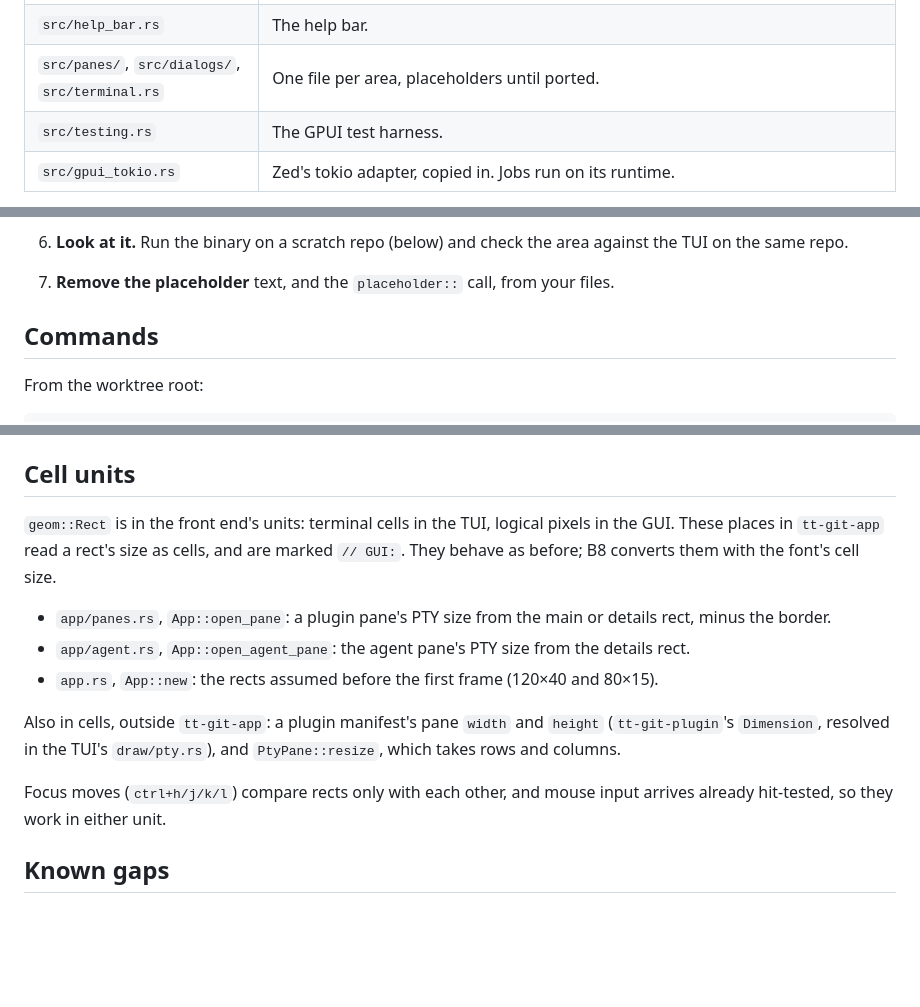
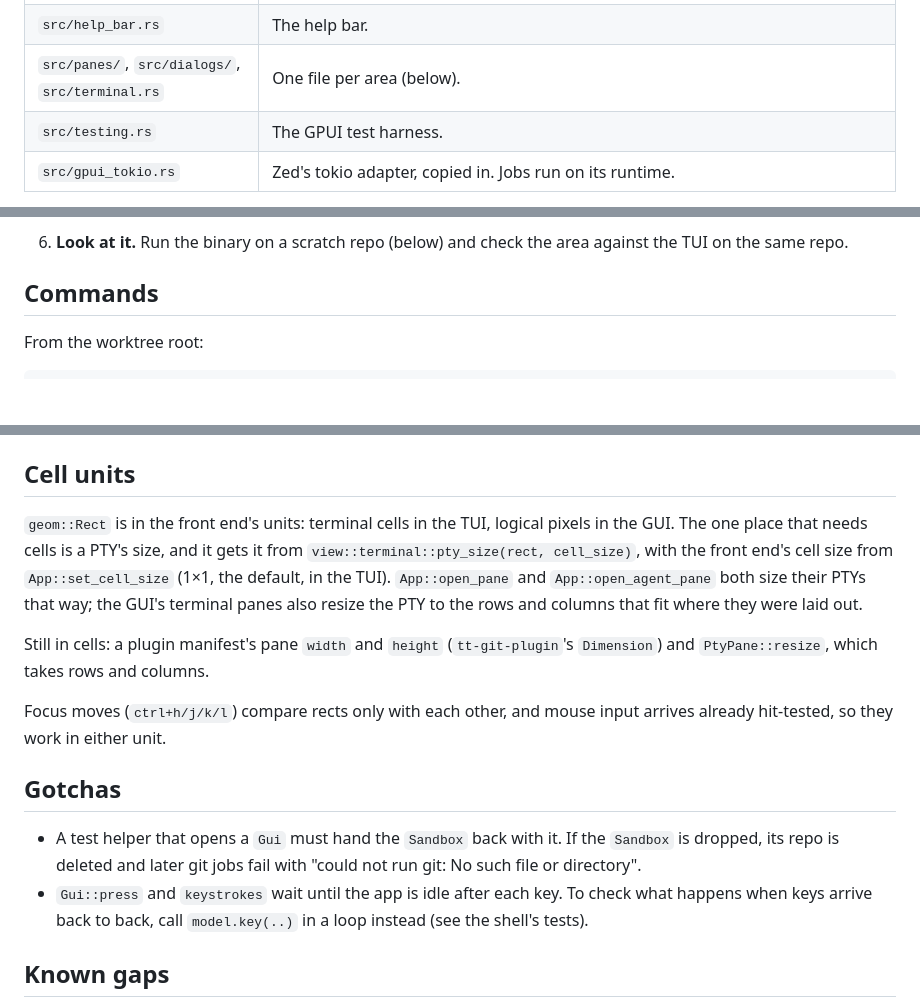
Before and after one commit to ThirtyTech/tt-git, a Markdown page: docs/gui.md, 3 parts joined by grey strips. Drawn GitHub-style; blank space fills up the shorter version.

Commit message:
docs(gui): Bring the porting recipe up to date with the ported areas
Co-Authored-By: Claude Opus 5.5 <noreply@anthropic.com>

```diff
--- a/docs/gui.md
+++ b/docs/gui.md
@@ -25,7 +25,7 @@ here: `CARGO_TARGET_DIR=target/agent` on every cargo command, your own
 | `src/ui.rs` | `Ui`, what every view draws with, and `Measures`. |
 | `src/frame.rs`, `src/rows.rs`, `src/text.rs`, `src/overlay.rs` | The building blocks (below). |
 | `src/help_bar.rs` | The help bar. |
-| `src/panes/`, `src/dialogs/`, `src/terminal.rs` | One file per area, placeholders until ported. |
+| `src/panes/`, `src/dialogs/`, `src/terminal.rs` | One file per area (below). |
 | `src/testing.rs` | The GPUI test harness. |
 | `src/gpui_tokio.rs` | Zed's tokio adapter, copied in. Jobs run on its runtime. |
 
@@ -224,8 +224,6 @@ than putting a style in your view model.
    every OS.
 6. **Look at it.** Run the binary on a scratch repo (below) and check the
    area against the TUI on the same repo.
-7. **Remove the placeholder** text, and the `placeholder::` call, from your
-   files.
 
 ## Commands
 
@@ -284,23 +282,28 @@ from it, `feat(gui): ...` for the GUI view.
 ## Cell units
 
 `geom::Rect` is in the front end's units: terminal cells in the TUI, logical
-pixels in the GUI. These places in `tt-git-app` read a rect's size as cells,
-and are marked `// GUI:`. They behave as before; B8 converts them with the
-font's cell size.
+pixels in the GUI. The one place that needs cells is a PTY's size, and it
+gets it from `view::terminal::pty_size(rect, cell_size)`, with the front
+end's cell size from `App::set_cell_size` (1×1, the default, in the TUI).
+`App::open_pane` and `App::open_agent_pane` both size their PTYs that way;
+the GUI's terminal panes also resize the PTY to the rows and columns that
+fit where they were laid out.
 
-- `app/panes.rs`, `App::open_pane`: a plugin pane's PTY size from the main
-  or details rect, minus the border.
-- `app/agent.rs`, `App::open_agent_pane`: the agent pane's PTY size from the
-  details rect.
-- `app.rs`, `App::new`: the rects assumed before the first frame
-  (120×40 and 80×15).
-
-Also in cells, outside `tt-git-app`: a plugin manifest's pane `width` and
-`height` (`tt-git-plugin`'s `Dimension`, resolved in the TUI's
-`draw/pty.rs`), and `PtyPane::resize`, which takes rows and columns.
+Still in cells: a plugin manifest's pane `width` and `height`
+(`tt-git-plugin`'s `Dimension`) and `PtyPane::resize`, which takes rows
+and columns.
 
 Focus moves (`ctrl+h/j/k/l`) compare rects only with each other, and mouse
 input arrives already hit-tested, so they work in either unit.
+
+## Gotchas
+
+- A test helper that opens a `Gui` must hand the `Sandbox` back with it. If
+  the `Sandbox` is dropped, its repo is deleted and later git jobs fail
+  with "could not run git: No such file or directory".
+- `Gui::press` and `keystrokes` wait until the app is idle after each key.
+  To check what happens when keys arrive back to back, call
+  `model.key(..)` in a loop instead (see the shell's tests).
 
 ## Known gaps
 
```
